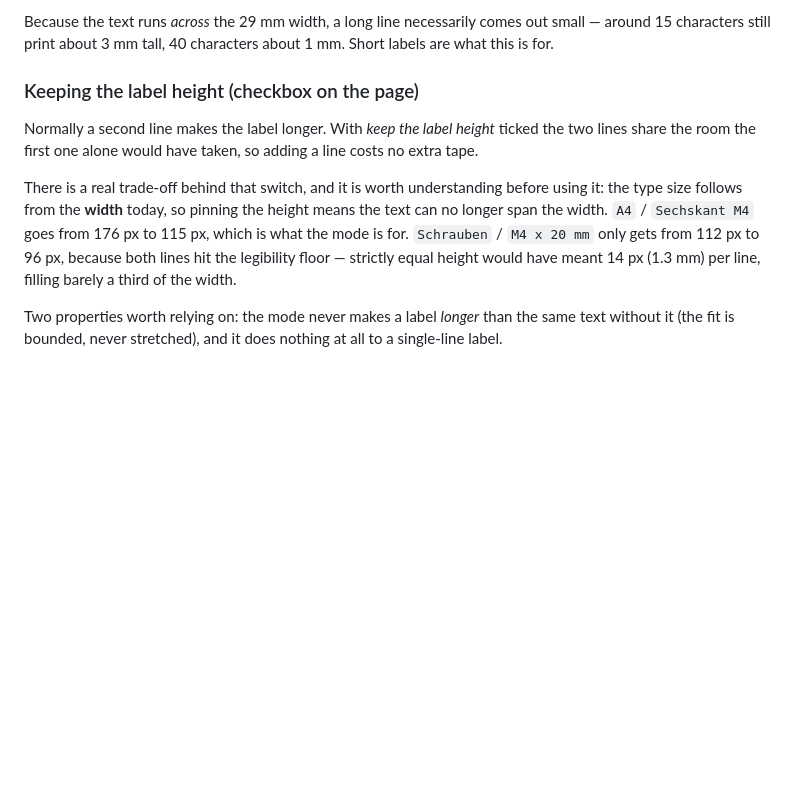
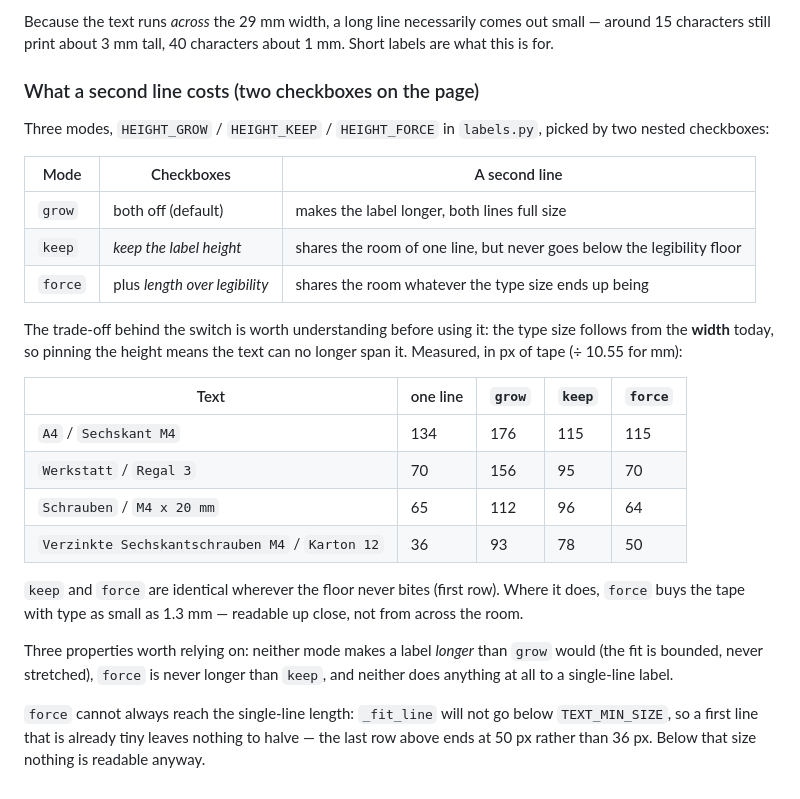
Before and after one commit to skyhell/order2homebox, a Markdown page: docs/label-layout.md, the part around the change. Drawn GitHub-style; blank space fills up the shorter version.

```diff
--- a/docs/label-layout.md
+++ b/docs/label-layout.md
@@ -46,20 +46,37 @@ Because the text runs *across* the 29 mm width, a long line necessarily comes
 out small — around 15 characters still print about 3 mm tall, 40 characters
 about 1 mm. Short labels are what this is for.
 
-### Keeping the label height (checkbox on the page)
+### What a second line costs (two checkboxes on the page)
 
-Normally a second line makes the label longer. With *keep the label height*
-ticked the two lines share the room the first one alone would have taken, so
-adding a line costs no extra tape.
+Three modes, `HEIGHT_GROW` / `HEIGHT_KEEP` / `HEIGHT_FORCE` in `labels.py`,
+picked by two nested checkboxes:
 
-There is a real trade-off behind that switch, and it is worth understanding
-before using it: the type size follows from the **width** today, so pinning the
-height means the text can no longer span the width. `A4` / `Sechskant M4` goes
-from 176 px to 115 px, which is what the mode is for. `Schrauben` /
-`M4 x 20 mm` only gets from 112 px to 96 px, because both lines hit the
-legibility floor — strictly equal height would have meant 14 px (1.3 mm) per
-line, filling barely a third of the width.
+| Mode | Checkboxes | A second line |
+| --- | --- | --- |
+| `grow` | both off (default) | makes the label longer, both lines full size |
+| `keep` | *keep the label height* | shares the room of one line, but never goes below the legibility floor |
+| `force` | plus *length over legibility* | shares the room whatever the type size ends up being |
 
-Two properties worth relying on: the mode never makes a label *longer* than the
-same text without it (the fit is bounded, never stretched), and it does nothing
-at all to a single-line label.
+The trade-off behind the switch is worth understanding before using it: the
+type size follows from the **width** today, so pinning the height means the
+text can no longer span it. Measured, in px of tape (÷ 10.55 for mm):
+
+| Text | one line | `grow` | `keep` | `force` |
+| --- | --- | --- | --- | --- |
+| `A4` / `Sechskant M4` | 134 | 176 | 115 | 115 |
+| `Werkstatt` / `Regal 3` | 70 | 156 | 95 | 70 |
+| `Schrauben` / `M4 x 20 mm` | 65 | 112 | 96 | 64 |
+| `Verzinkte Sechskantschrauben M4` / `Karton 12` | 36 | 93 | 78 | 50 |
+
+`keep` and `force` are identical wherever the floor never bites (first row).
+Where it does, `force` buys the tape with type as small as 1.3 mm — readable up
+close, not from across the room.
+
+Three properties worth relying on: neither mode makes a label *longer* than
+`grow` would (the fit is bounded, never stretched), `force` is never longer
+than `keep`, and neither does anything at all to a single-line label.
+
+`force` cannot always reach the single-line length: `_fit_line` will not go
+below `TEXT_MIN_SIZE`, so a first line that is already tiny leaves nothing to
+halve — the last row above ends at 50 px rather than 36 px. Below that size
+nothing is readable anyway.
```
Also changed, not shown: CHANGELOG.md (+19 -14 lines), README.md (+4 -3 lines), docs/screenshot-text-label.png, 10 other files.
